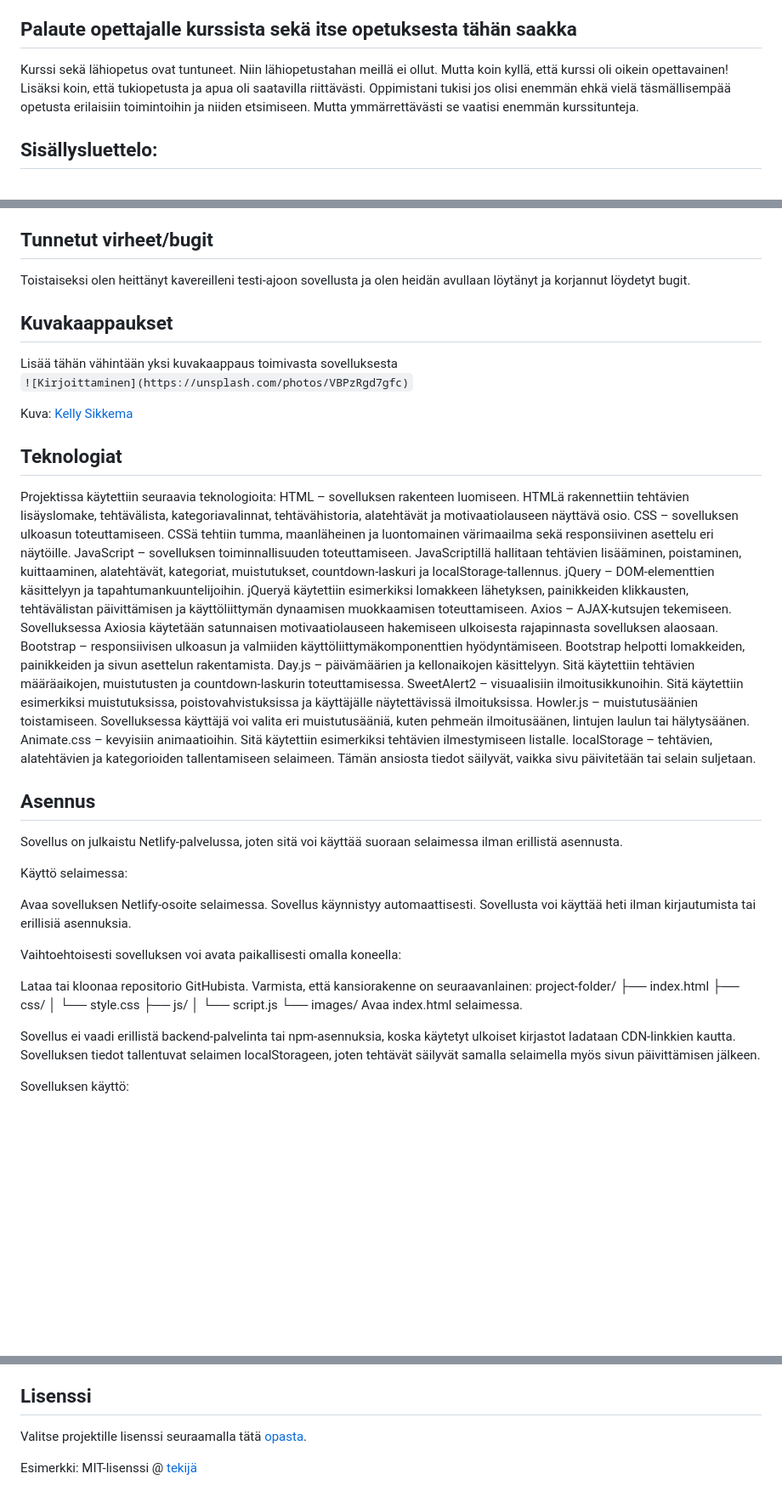
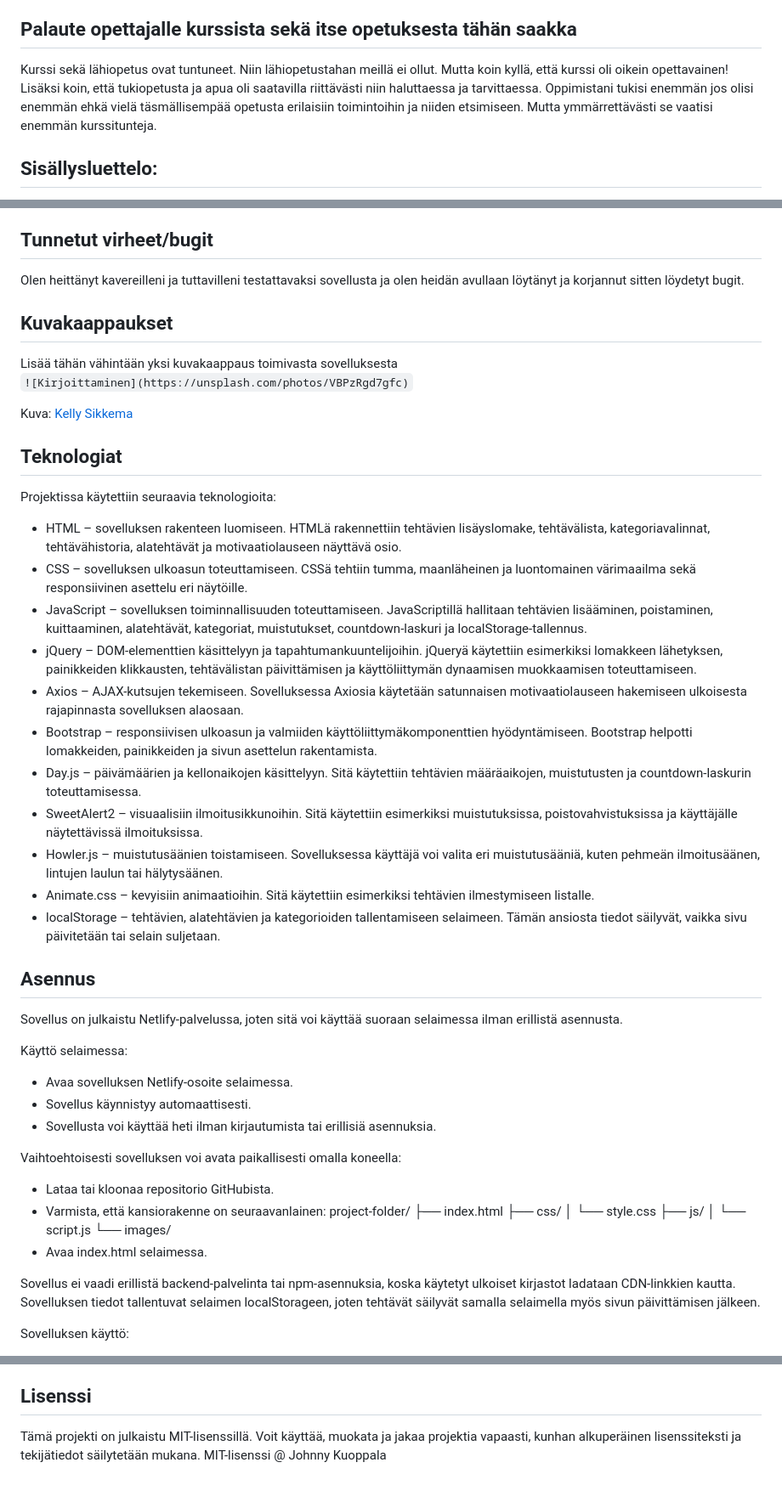
Before and after one commit to JohnnyRyderTech/SmartToDoApp, a Markdown page: README.md, 3 parts joined by grey strips. Shown at 85% size. GitHub-like rendering; blank space fills up the shorter version.

```diff
--- a/README.md
+++ b/README.md
@@ -17,8 +17,9 @@ Epäselväksi jäi, no eipä oikein mikään. Noiden API pintojen kanssa kikkail
 Antaisin itselleni pisteitä seuraavasti: 9/10p
 
 ## Palaute opettajalle kurssista sekä itse opetuksesta tähän saakka
-Kurssi sekä lähiopetus ovat tuntuneet. Niin lähiopetustahan meillä ei ollut. Mutta koin kyllä, että kurssi oli oikein opettavainen! Lisäksi koin, että tukiopetusta ja apua oli saatavilla riittävästi.
-Oppimistani tukisi jos olisi enemmän ehkä vielä täsmällisempää opetusta erilaisiin toimintoihin ja niiden etsimiseen. Mutta ymmärrettävästi se vaatisi enemmän kurssitunteja.
+Kurssi sekä lähiopetus ovat tuntuneet.
+Niin lähiopetustahan meillä ei ollut. Mutta koin kyllä, että kurssi oli oikein opettavainen! Lisäksi koin, että tukiopetusta ja apua oli saatavilla riittävästi niin haluttaessa ja tarvittaessa.
+Oppimistani tukisi enemmän jos olisi enemmän ehkä vielä täsmällisempää opetusta erilaisiin toimintoihin ja niiden etsimiseen. Mutta ymmärrettävästi se vaatisi enemmän kurssitunteja.
 
 
 ## Sisällysluettelo:
@@ -36,7 +37,7 @@ Oppimistani tukisi jos olisi enemmän ehkä vielä täsmällisempää opetusta e
 Smart To-Do App on sovellus, joka on monipuolinen, mutta kuitenkin sopivan yksinkertainen sovellus muistuttamaan tehtävistä ja määräajoista ja toimii myös muistilistana.
 
 ## Tunnetut virheet/bugit
-Toistaiseksi olen heittänyt kavereilleni testi-ajoon sovellusta ja olen heidän avullaan löytänyt ja korjannut löydetyt bugit.
+Olen heittänyt kavereilleni ja tuttavilleni testattavaksi sovellusta ja olen heidän avullaan löytänyt ja korjannut sitten löydetyt bugit.
 
 ## Kuvakaappaukset
 Lisää tähän vähintään yksi kuvakaappaus toimivasta sovelluksesta
@@ -46,32 +47,30 @@ Kuva: [Kelly Sikkema](https://unsplash.com/@kellysikkema)
 
 ## Teknologiat
 Projektissa käytettiin seuraavia teknologioita:
-HTML – sovelluksen rakenteen luomiseen. HTMLä rakennettiin tehtävien lisäyslomake, tehtävälista, kategoriavalinnat, tehtävähistoria, alatehtävät ja motivaatiolauseen näyttävä osio.
-CSS – sovelluksen ulkoasun toteuttamiseen. CSSä tehtiin tumma, maanläheinen ja luontomainen värimaailma sekä responsiivinen asettelu eri näytöille.
-JavaScript – sovelluksen toiminnallisuuden toteuttamiseen. JavaScriptillä hallitaan tehtävien lisääminen, poistaminen, kuittaaminen, alatehtävät, kategoriat, muistutukset, countdown-laskuri ja localStorage-tallennus.
-jQuery – DOM-elementtien käsittelyyn ja tapahtumankuuntelijoihin. jQueryä käytettiin esimerkiksi lomakkeen lähetyksen, painikkeiden klikkausten, tehtävälistan päivittämisen ja käyttöliittymän dynaamisen muokkaamisen toteuttamiseen.
-Axios – AJAX-kutsujen tekemiseen. Sovelluksessa Axiosia käytetään satunnaisen motivaatiolauseen hakemiseen ulkoisesta rajapinnasta sovelluksen alaosaan.
-Bootstrap – responsiivisen ulkoasun ja valmiiden käyttöliittymäkomponenttien hyödyntämiseen. Bootstrap helpotti lomakkeiden, painikkeiden ja sivun asettelun rakentamista.
-Day.js – päivämäärien ja kellonaikojen käsittelyyn. Sitä käytettiin tehtävien määräaikojen, muistutusten ja countdown-laskurin toteuttamisessa.
-SweetAlert2 – visuaalisiin ilmoitusikkunoihin. Sitä käytettiin esimerkiksi muistutuksissa, poistovahvistuksissa ja käyttäjälle näytettävissä ilmoituksissa.
-Howler.js – muistutusäänien toistamiseen. Sovelluksessa käyttäjä voi valita eri muistutusääniä, kuten pehmeän ilmoitusäänen, lintujen laulun tai hälytysäänen.
-Animate.css – kevyisiin animaatioihin. Sitä käytettiin esimerkiksi tehtävien ilmestymiseen listalle.
-localStorage – tehtävien, alatehtävien ja kategorioiden tallentamiseen selaimeen. Tämän ansiosta tiedot säilyvät, vaikka sivu päivitetään tai selain suljetaan.
+- HTML – sovelluksen rakenteen luomiseen. HTMLä rakennettiin tehtävien lisäyslomake, tehtävälista, kategoriavalinnat, tehtävähistoria, alatehtävät ja motivaatiolauseen näyttävä osio.
+- CSS – sovelluksen ulkoasun toteuttamiseen. CSSä tehtiin tumma, maanläheinen ja luontomainen värimaailma sekä responsiivinen asettelu eri näytöille.
+- JavaScript – sovelluksen toiminnallisuuden toteuttamiseen. JavaScriptillä hallitaan tehtävien lisääminen, poistaminen, kuittaaminen, alatehtävät, kategoriat, muistutukset, countdown-laskuri ja localStorage-tallennus.
+- jQuery – DOM-elementtien käsittelyyn ja tapahtumankuuntelijoihin. jQueryä käytettiin esimerkiksi lomakkeen lähetyksen, painikkeiden klikkausten, tehtävälistan päivittämisen ja käyttöliittymän dynaamisen muokkaamisen toteuttamiseen.
+- Axios – AJAX-kutsujen tekemiseen. Sovelluksessa Axiosia käytetään satunnaisen motivaatiolauseen hakemiseen ulkoisesta rajapinnasta sovelluksen alaosaan.
+- Bootstrap – responsiivisen ulkoasun ja valmiiden käyttöliittymäkomponenttien hyödyntämiseen. Bootstrap helpotti lomakkeiden, painikkeiden ja sivun asettelun rakentamista.
+- Day.js – päivämäärien ja kellonaikojen käsittelyyn. Sitä käytettiin tehtävien määräaikojen, muistutusten ja countdown-laskurin toteuttamisessa.
+- SweetAlert2 – visuaalisiin ilmoitusikkunoihin. Sitä käytettiin esimerkiksi muistutuksissa, poistovahvistuksissa ja käyttäjälle näytettävissä ilmoituksissa.
+- Howler.js – muistutusäänien toistamiseen. Sovelluksessa käyttäjä voi valita eri muistutusääniä, kuten pehmeän ilmoitusäänen, lintujen laulun tai hälytysäänen.
+- Animate.css – kevyisiin animaatioihin. Sitä käytettiin esimerkiksi tehtävien ilmestymiseen listalle.
+- localStorage – tehtävien, alatehtävien ja kategorioiden tallentamiseen selaimeen. Tämän ansiosta tiedot säilyvät, vaikka sivu päivitetään tai selain suljetaan.
 
 
 ## Asennus
 Sovellus on julkaistu Netlify-palvelussa, joten sitä voi käyttää suoraan selaimessa ilman erillistä asennusta.
 
 Käyttö selaimessa:
-
-Avaa sovelluksen Netlify-osoite selaimessa.
-Sovellus käynnistyy automaattisesti.
-Sovellusta voi käyttää heti ilman kirjautumista tai erillisiä asennuksia.
+- Avaa sovelluksen Netlify-osoite selaimessa.
+- Sovellus käynnistyy automaattisesti.
+- Sovellusta voi käyttää heti ilman kirjautumista tai erillisiä asennuksia.
 
 Vaihtoehtoisesti sovelluksen voi avata paikallisesti omalla koneella:
-
-Lataa tai kloonaa repositorio GitHubista.
-Varmista, että kansiorakenne on seuraavanlainen:
+- Lataa tai kloonaa repositorio GitHubista.
+- Varmista, että kansiorakenne on seuraavanlainen:
 project-folder/
 ├── index.html
 ├── css/
@@ -79,7 +78,7 @@ project-folder/
 ├── js/
 │   └── script.js
 └── images/
-Avaa index.html selaimessa.
+- Avaa index.html selaimessa.
 
 Sovellus ei vaadi erillistä backend-palvelinta tai npm-asennuksia, koska käytetyt ulkoiset kirjastot ladataan CDN-linkkien kautta. Sovelluksen tiedot tallentuvat selaimen localStorageen, joten tehtävät säilyvät samalla selaimella myös sivun päivittämisen jälkeen.
 
@@ -101,6 +100,6 @@ Lähteitä en käyttänyt tähän projektiin muuta kuin jumppasin ChatGPT:tä k
 Isot kiitokset lähipiirille, ystäville ja tutuille jotka antoivat palautetta ja testasivat sovellusta bugien varalta.
 
 ## Lisenssi
-Valitse projektille lisenssi seuraamalla tätä [opasta](https://docs.github.com/en/communities/setting-up-your-project-for-healthy-contributions/adding-a-license-to-a-repository).
-
-Esimerkki: MIT-lisenssi @ [tekijä](author.com)
+Tämä projekti on julkaistu MIT-lisenssillä.
+Voit käyttää, muokata ja jakaa projektia vapaasti, kunhan alkuperäinen lisenssiteksti ja tekijätiedot säilytetään mukana.
+MIT-lisenssi @ Johnny Kuoppala
```
